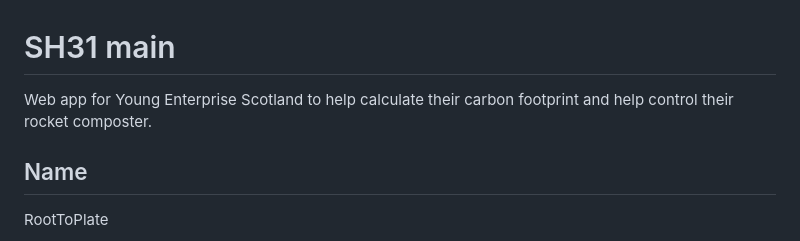
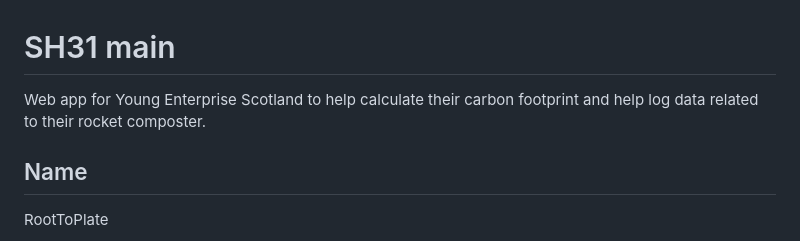
Before and after one commit to farz-1/RootToPlate, a Markdown page: README.md, the part around the change. GitHub-like rendering.

Commit message:
updated readme, closes #115 not 116

```diff
--- a/README.md
+++ b/README.md
@@ -1,6 +1,6 @@
 # SH31 main
 
-Web app for Young Enterprise Scotland to help calculate their carbon footprint and help control their rocket composter.
+Web app for Young Enterprise Scotland to help calculate their carbon footprint and help log data related to their rocket composter.
 
 ## Name
 RootToPlate
```
